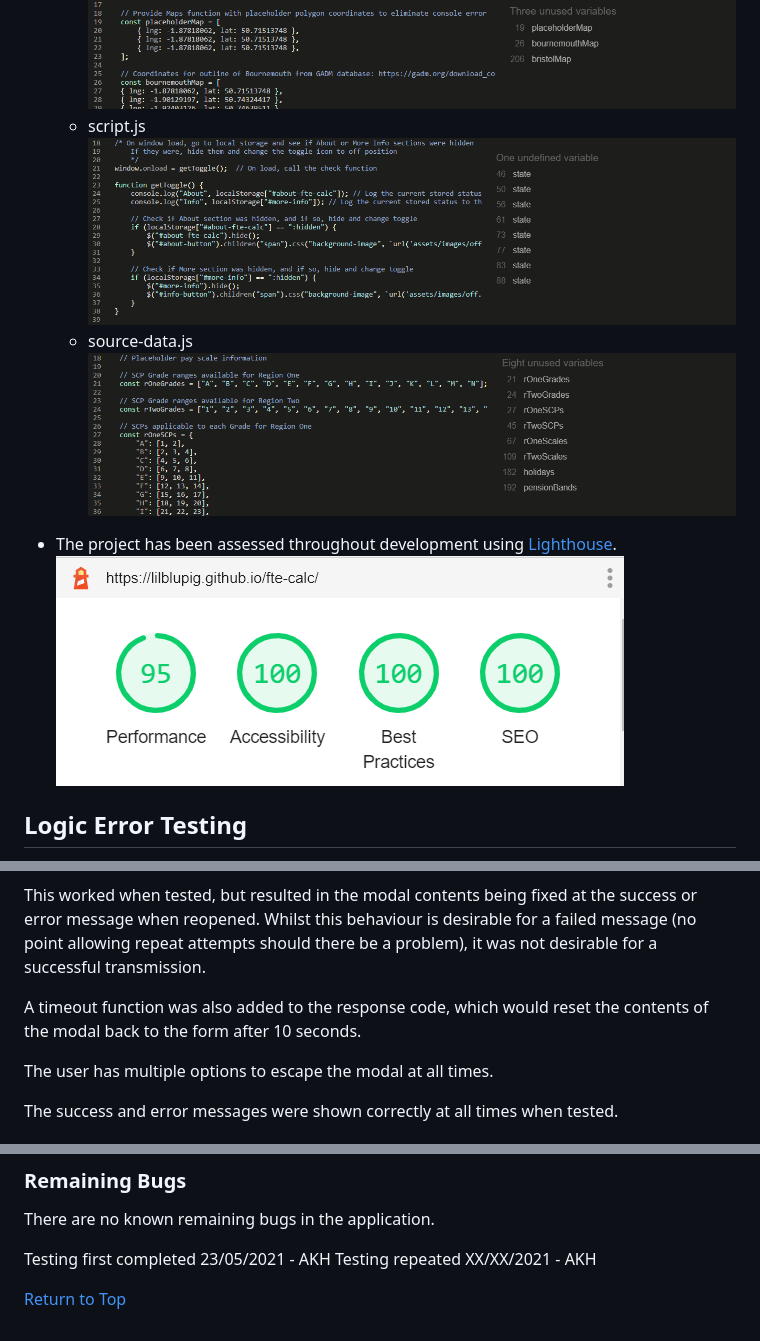
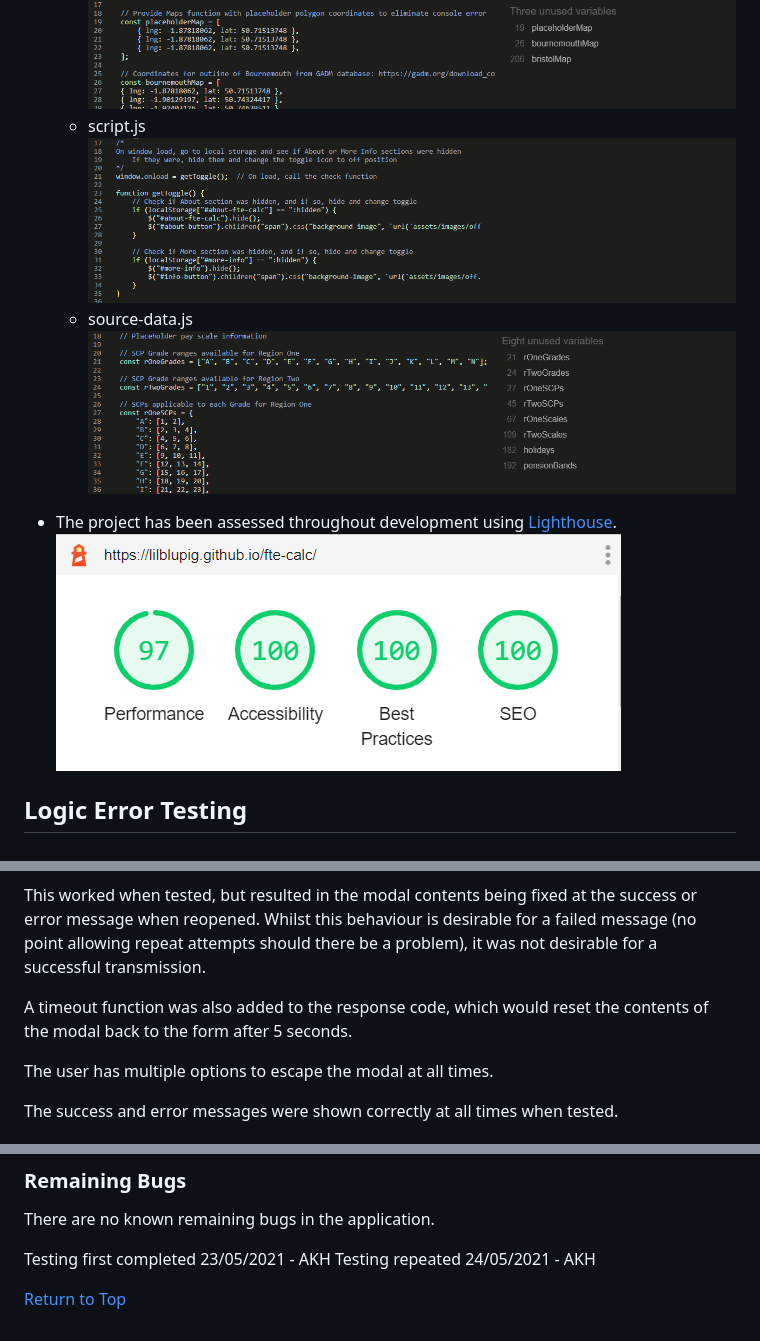
Before and after one commit to lilblupig/fte-calc, a Markdown page: TESTING.md, 3 parts joined by grey strips. GitHub-like rendering; pictures changed too: assets/readme-images/jshint-scriptjs.png, assets/readme-images/lighthouse-ftecalc.png.

```diff
--- a/TESTING.md
+++ b/TESTING.md
@@ -340,7 +340,7 @@ Added some JavaScript to the EmailJS boilerplate code for response/error to repl
 
 This worked when tested, but resulted in the modal contents being fixed at the success or error message when reopened.  Whilst this behaviour is desirable for a failed message (no point allowing repeat attempts should there be a problem), it was not desirable for a successful transmission.
 
-A timeout function was also added to the response code, which would reset the contents of the modal back to the form after 10 seconds.
+A timeout function was also added to the response code, which would reset the contents of the modal back to the form after 5 seconds.
 
 The user has multiple options to escape the modal at all times.
 
@@ -365,6 +365,6 @@ There are no known remaining bugs in the application.
 
 
 Testing first completed 23/05/2021 - AKH
-Testing repeated XX/XX/2021 - AKH
+Testing repeated 24/05/2021 - AKH
 
 [Return to Top](#fte-calc)
```
Also changed, not shown: README.md (+0 -4 lines).
